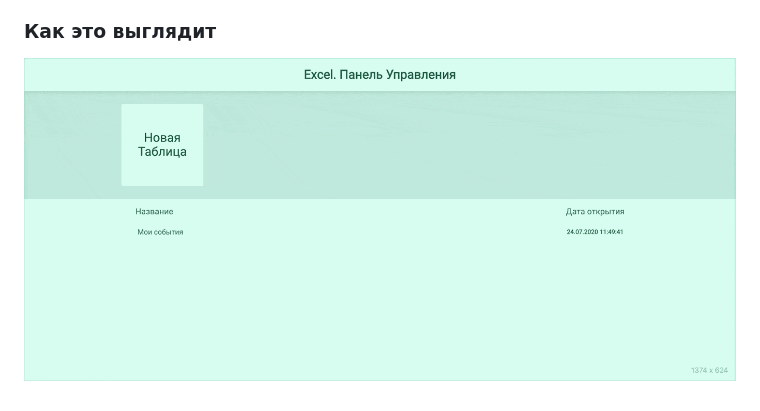
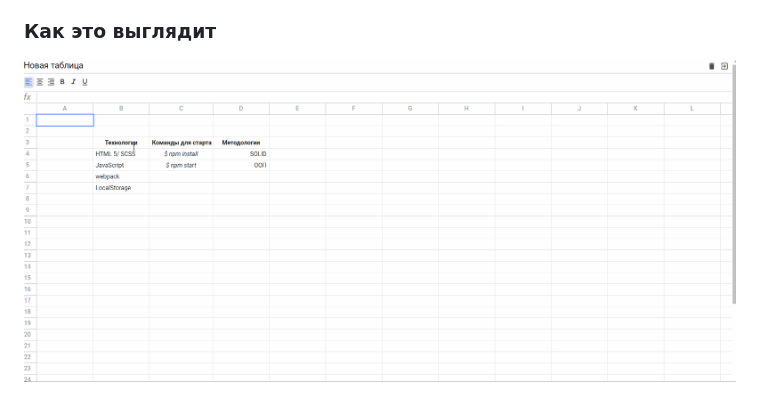
Before and after one commit to L1berkin/Excel-app, a Markdown page: README.md, the part around the change. Rendered like a GitHub page; pictures changed too: Excel.gif (added), Gif_Excel.gif (deleted).

Commit message:
add new readme

```diff
--- a/README.md
+++ b/README.md
@@ -23,4 +23,4 @@ $ npm start
 - Использованы принципы SOLID и ООП
 
 ### Как это выглядит
-![Функционирование программы](./Gif_Excel.gif)
+![Функционирование программы](./Excel.gif)
```
